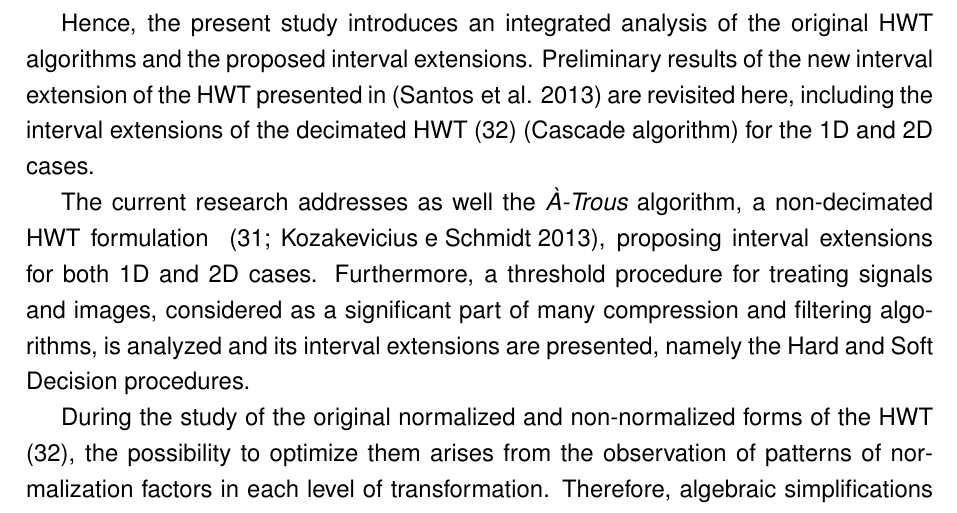
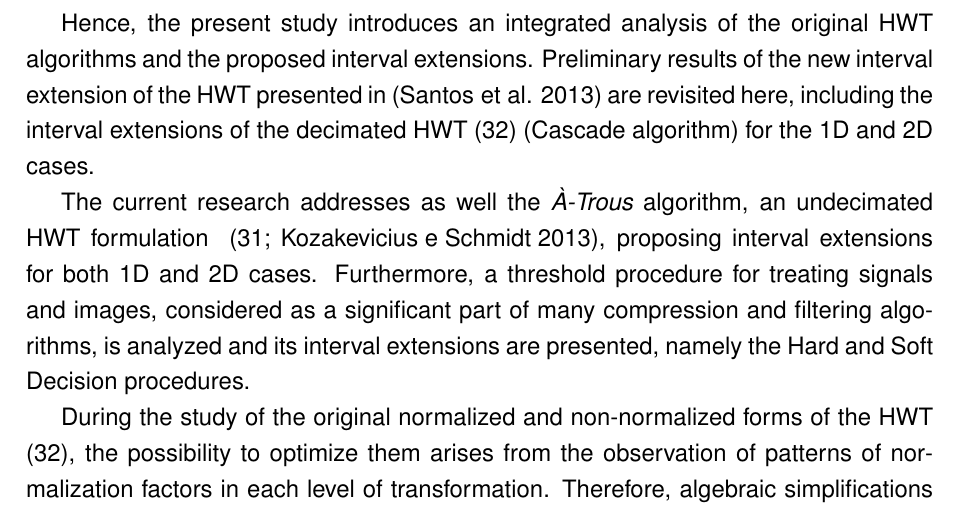
Before and after one commit to fireapache/Grad-Thesis, a LaTeX thesis (monografia.tex): part of page 10 of 61, cut so that both start at the same text. Compiled offline with pdfLaTeX; the source files are stored in an older character set and shown here as Unicode; a missing bibliography style is replaced by a similar one.

Commit message:
Changing non-decimated occurences for undecimated

```diff
--- a/monografia.tex
+++ b/monografia.tex
@@ -103,7 +103,7 @@ The  HWT, the  simplest Discrete Wavelet Transform~(DWT) due to the complexity o
 
 Hence, the present study introduces an integrated analysis of the original HWT algorithms and the proposed interval extensions.  Preliminary results of the new interval extension of the HWT presented in~\cite{7} are revisited here, including the interval extensions of the decimated HWT~\cite{stollnitz1995} (Cascade algorithm) for the 1D and 2D cases.
 
-The current research addresses as well the {\it À-Trous} algorithm, a non-decimated HWT formulation ~\cite{IEEE2007,kozakevicius2013}, proposing interval extensions for both  1D and 2D cases. Furthermore, a threshold procedure for treating signals and images, considered as a significant part of many compression and filtering algorithms, is analyzed and its interval extensions are presented, namely the Hard and Soft Decision procedures.
+The current research addresses as well the {\it À-Trous} algorithm, an undecimated HWT formulation ~\cite{IEEE2007,kozakevicius2013}, proposing interval extensions for both  1D and 2D cases. Furthermore, a threshold procedure for treating signals and images, considered as a significant part of many compression and filtering algorithms, is analyzed and its interval extensions are presented, namely the Hard and Soft Decision procedures.
 
 During the study of the original normalized and non-normalized forms of the HWT \cite{stollnitz1995}, the possibility to optimize them arises from the observation of patterns of normalization factors in each level of transformation. Therefore, algebraic simplifications are executed to eliminate operations with irrational numbers, originally responsible for the normalization of the transform and considered in each iteration of the original algorithms \cite{weit2013}.
 
```
